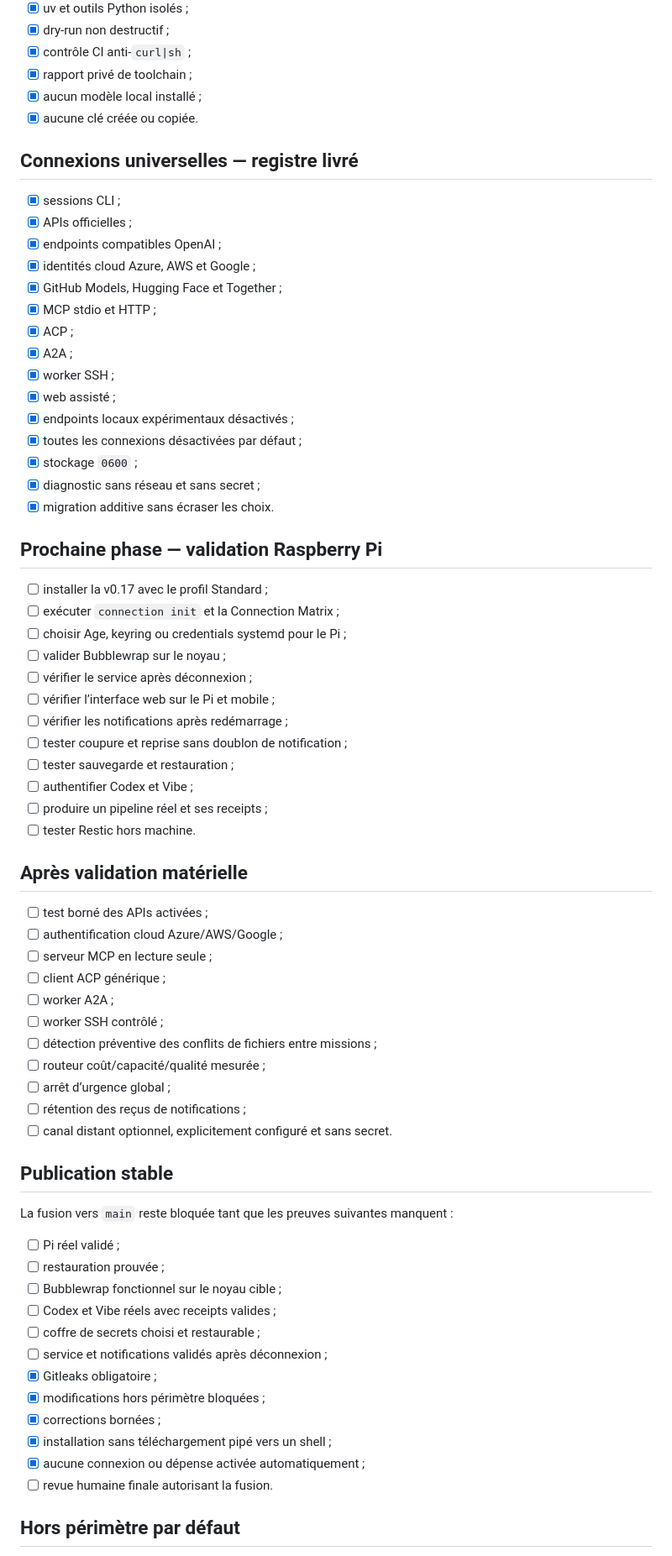
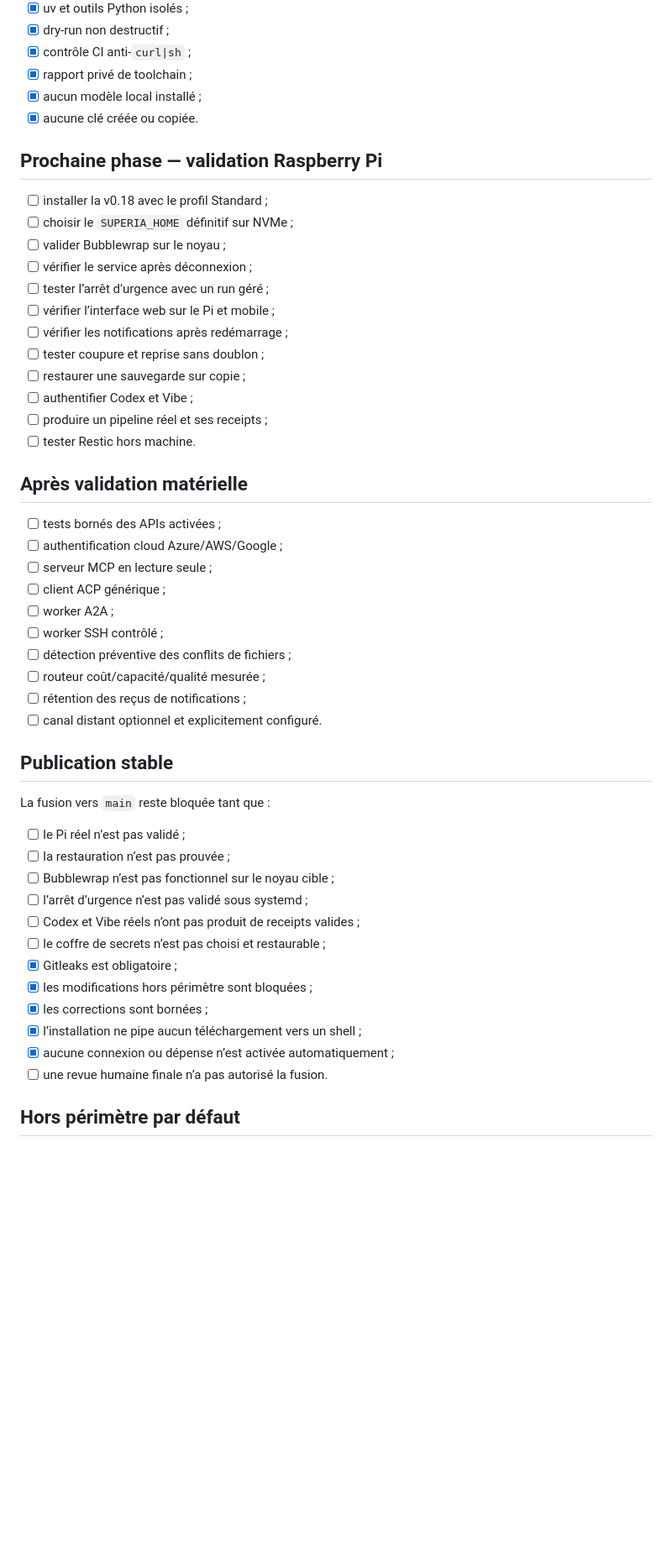
Before and after one commit to propann/super-ia, a Markdown page: docs/ROADMAP.md, the part around one of its changes. Shown at 84% size. Drawn GitHub-style; blank space fills up the shorter version.

Commit message:
docs(roadmap): align roadmap with v0.18

```diff
--- a/docs/ROADMAP.md
+++ b/docs/ROADMAP.md
@@ -61,69 +61,50 @@ Vue de travail : [`TASK_TRACKER.md`](TASK_TRACKER.md)
 - [x] aucun modèle local installé ;
 - [x] aucune clé créée ou copiée.
 
-## Connexions universelles — registre livré
-
-- [x] sessions CLI ;
-- [x] APIs officielles ;
-- [x] endpoints compatibles OpenAI ;
-- [x] identités cloud Azure, AWS et Google ;
-- [x] GitHub Models, Hugging Face et Together ;
-- [x] MCP stdio et HTTP ;
-- [x] ACP ;
-- [x] A2A ;
-- [x] worker SSH ;
-- [x] web assisté ;
-- [x] endpoints locaux expérimentaux désactivés ;
-- [x] toutes les connexions désactivées par défaut ;
-- [x] stockage `0600` ;
-- [x] diagnostic sans réseau et sans secret ;
-- [x] migration additive sans écraser les choix.
-
 ## Prochaine phase — validation Raspberry Pi
 
-- [ ] installer la v0.17 avec le profil Standard ;
-- [ ] exécuter `connection init` et la Connection Matrix ;
-- [ ] choisir Age, keyring ou credentials systemd pour le Pi ;
+- [ ] installer la v0.18 avec le profil Standard ;
+- [ ] choisir le `SUPERIA_HOME` définitif sur NVMe ;
 - [ ] valider Bubblewrap sur le noyau ;
 - [ ] vérifier le service après déconnexion ;
+- [ ] tester l’arrêt d’urgence avec un run géré ;
 - [ ] vérifier l’interface web sur le Pi et mobile ;
 - [ ] vérifier les notifications après redémarrage ;
-- [ ] tester coupure et reprise sans doublon de notification ;
-- [ ] tester sauvegarde et restauration ;
+- [ ] tester coupure et reprise sans doublon ;
+- [ ] restaurer une sauvegarde sur copie ;
 - [ ] authentifier Codex et Vibe ;
 - [ ] produire un pipeline réel et ses receipts ;
 - [ ] tester Restic hors machine.
 
 ## Après validation matérielle
 
-- [ ] test borné des APIs activées ;
+- [ ] tests bornés des APIs activées ;
 - [ ] authentification cloud Azure/AWS/Google ;
 - [ ] serveur MCP en lecture seule ;
 - [ ] client ACP générique ;
 - [ ] worker A2A ;
 - [ ] worker SSH contrôlé ;
-- [ ] détection préventive des conflits de fichiers entre missions ;
+- [ ] détection préventive des conflits de fichiers ;
 - [ ] routeur coût/capacité/qualité mesurée ;
-- [ ] arrêt d’urgence global ;
 - [ ] rétention des reçus de notifications ;
-- [ ] canal distant optionnel, explicitement configuré et sans secret.
+- [ ] canal distant optionnel et explicitement configuré.
 
 ## Publication stable
 
-La fusion vers `main` reste bloquée tant que les preuves suivantes manquent :
+La fusion vers `main` reste bloquée tant que :
 
-- [ ] Pi réel validé ;
-- [ ] restauration prouvée ;
-- [ ] Bubblewrap fonctionnel sur le noyau cible ;
-- [ ] Codex et Vibe réels avec receipts valides ;
-- [ ] coffre de secrets choisi et restaurable ;
-- [ ] service et notifications validés après déconnexion ;
-- [x] Gitleaks obligatoire ;
-- [x] modifications hors périmètre bloquées ;
-- [x] corrections bornées ;
-- [x] installation sans téléchargement pipé vers un shell ;
-- [x] aucune connexion ou dépense activée automatiquement ;
-- [ ] revue humaine finale autorisant la fusion.
+- [ ] le Pi réel n’est pas validé ;
+- [ ] la restauration n’est pas prouvée ;
+- [ ] Bubblewrap n’est pas fonctionnel sur le noyau cible ;
+- [ ] l’arrêt d’urgence n’est pas validé sous systemd ;
+- [ ] Codex et Vibe réels n’ont pas produit de receipts valides ;
+- [ ] le coffre de secrets n’est pas choisi et restaurable ;
+- [x] Gitleaks est obligatoire ;
+- [x] les modifications hors périmètre sont bloquées ;
+- [x] les corrections sont bornées ;
+- [x] l’installation ne pipe aucun téléchargement vers un shell ;
+- [x] aucune connexion ou dépense n’est activée automatiquement ;
+- [ ] une revue humaine finale n’a pas autorisé la fusion.
 
 ## Hors périmètre par défaut
 
```
Also changed, not shown: other parts of docs/ROADMAP.md (+21 -20 lines).
